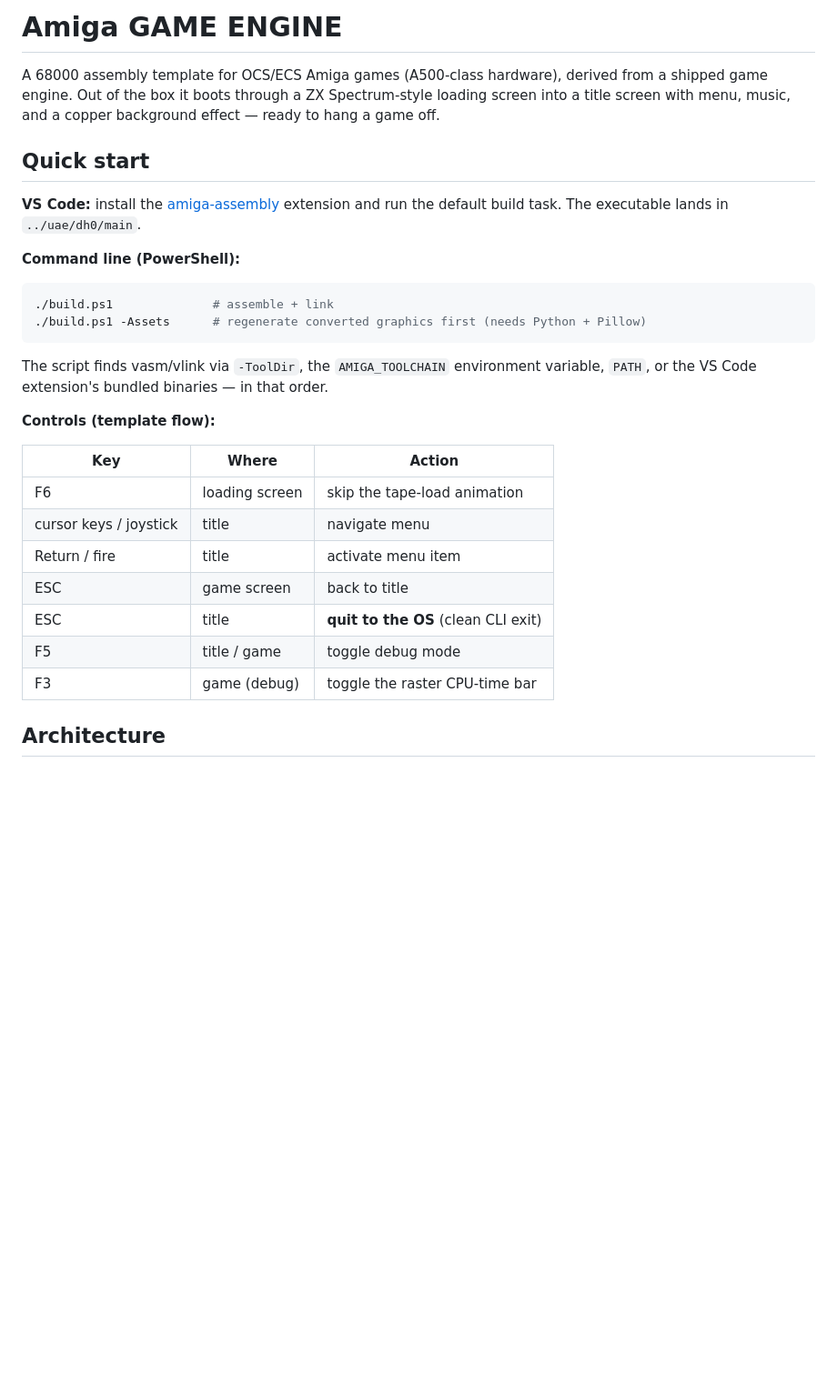
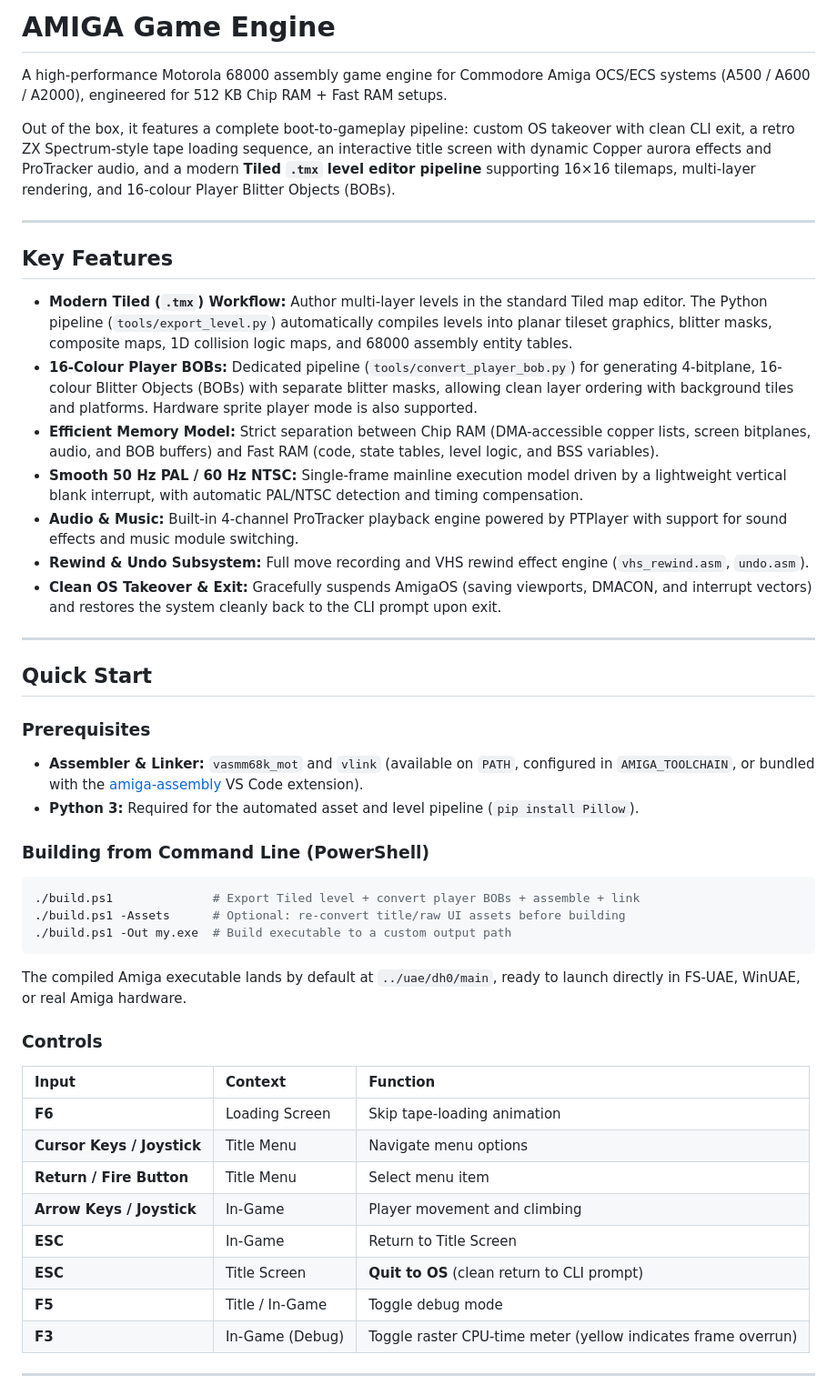
Before and after one commit to ELMGames/AmigaGameEngine, a Markdown page: README.md, the part around one of its changes. Shown at 91% size. Rendered like a GitHub page; blank space fills up the shorter version.

````diff
--- a/README.md
+++ b/README.md
@@ -1,36 +1,51 @@
-# Amiga GAME ENGINE
+# AMIGA Game Engine
 
-A 68000 assembly template for OCS/ECS Amiga games (A500-class hardware),
-derived from a shipped game engine. Out of the box it boots through a ZX
-Spectrum-style loading screen into a title screen with menu, music, and a
-copper background effect — ready to hang a game off.
+A high-performance Motorola 68000 assembly game engine for Commodore Amiga OCS/ECS systems (A500 / A600 / A2000), engineered for 512 KB Chip RAM + Fast RAM setups.
 
-## Quick start
+Out of the box, it features a complete boot-to-gameplay pipeline: custom OS takeover with clean CLI exit, a retro ZX Spectrum-style tape loading sequence, an interactive title screen with dynamic Copper aurora effects and ProTracker audio, and a modern **Tiled `.tmx` level editor pipeline** supporting 16×16 tilemaps, multi-layer rendering, and 16-colour Player Blitter Objects (BOBs).
 
-**VS Code:** install the [amiga-assembly](https://marketplace.visualstudio.com/items?itemName=prb28.amiga-assembly)
-extension and run the default build task. The executable lands in `../uae/dh0/main`.
+---
 
-**Command line (PowerShell):**
+## Key Features
+
+* **Modern Tiled (`.tmx`) Workflow:** Author multi-layer levels in the standard Tiled map editor. The Python pipeline (`tools/export_level.py`) automatically compiles levels into planar tileset graphics, blitter masks, composite maps, 1D collision logic maps, and 68000 assembly entity tables.
+* **16-Colour Player BOBs:** Dedicated pipeline (`tools/convert_player_bob.py`) for generating 4-bitplane, 16-colour Blitter Objects (BOBs) with separate blitter masks, allowing clean layer ordering with background tiles and platforms. Hardware sprite player mode is also supported.
+* **Efficient Memory Model:** Strict separation between Chip RAM (DMA-accessible copper lists, screen bitplanes, audio, and BOB buffers) and Fast RAM (code, state tables, level logic, and BSS variables).
+* **Smooth 50 Hz PAL / 60 Hz NTSC:** Single-frame mainline execution model driven by a lightweight vertical blank interrupt, with automatic PAL/NTSC detection and timing compensation.
+* **Audio & Music:** Built-in 4-channel ProTracker playback engine powered by PTPlayer with support for sound effects and music module switching.
+* **Rewind & Undo Subsystem:** Full move recording and VHS rewind effect engine (`vhs_rewind.asm`, `undo.asm`).
+* **Clean OS Takeover & Exit:** Gracefully suspends AmigaOS (saving viewports, DMACON, and interrupt vectors) and restores the system cleanly back to the CLI prompt upon exit.
+
+---
+
+## Quick Start
+
+### Prerequisites
+* **Assembler & Linker:** `vasmm68k_mot` and `vlink` (available on `PATH`, configured in `AMIGA_TOOLCHAIN`, or bundled with the [amiga-assembly](https://marketplace.visualstudio.com/items?itemName=prb28.amiga-assembly) VS Code extension).
+* **Python 3:** Required for the automated asset and level pipeline (`pip install Pillow`).
+
+### Building from Command Line (PowerShell)
 
 ```powershell
-./build.ps1              # assemble + link
-./build.ps1 -Assets      # regenerate converted graphics first (needs Python + Pillow)
+./build.ps1              # Export Tiled level + convert player BOBs + assemble + link
+./build.ps1 -Assets      # Optional: re-convert title/raw UI assets before building
+./build.ps1 -Out my.exe  # Build executable to a custom output path
 ```
 
-The script finds vasm/vlink via `-ToolDir`, the `AMIGA_TOOLCHAIN` environment
-variable, `PATH`, or the VS Code extension's bundled binaries — in that order.
+The compiled Amiga executable lands by default at `../uae/dh0/main`, ready to launch directly in FS-UAE, WinUAE, or real Amiga hardware.
 
-**Controls (template flow):**
+### Controls
 
-| Key | Where | Action |
-|---|---|---|
-| F6 | loading screen | skip the tape-load animation |
-| cursor keys / joystick | title | navigate menu |
-| Return / fire | title | activate menu item |
-| ESC | game screen | back to title |
-| ESC | title | **quit to the OS** (clean CLI exit) |
-| F5 | title / game | toggle debug mode |
-| F3 | game (debug) | toggle the raster CPU-time bar |
+| Input | Context | Function |
+| :--- | :--- | :--- |
+| **F6** | Loading Screen | Skip tape-loading animation |
+| **Cursor Keys / Joystick** | Title Menu | Navigate menu options |
+| **Return / Fire Button** | Title Menu | Select menu item |
+| **Arrow Keys / Joystick** | In-Game | Player movement and climbing |
+| **ESC** | In-Game | Return to Title Screen |
+| **ESC** | Title Screen | **Quit to OS** (clean return to CLI prompt) |
+| **F5** | Title / In-Game | Toggle debug mode |
+| **F3** | In-Game (Debug) | Toggle raster CPU-time meter (yellow indicates frame overrun) |
 
-## Architecture
+---
 
````
Also changed, not shown: other parts of README.md (+82 -115 lines).
